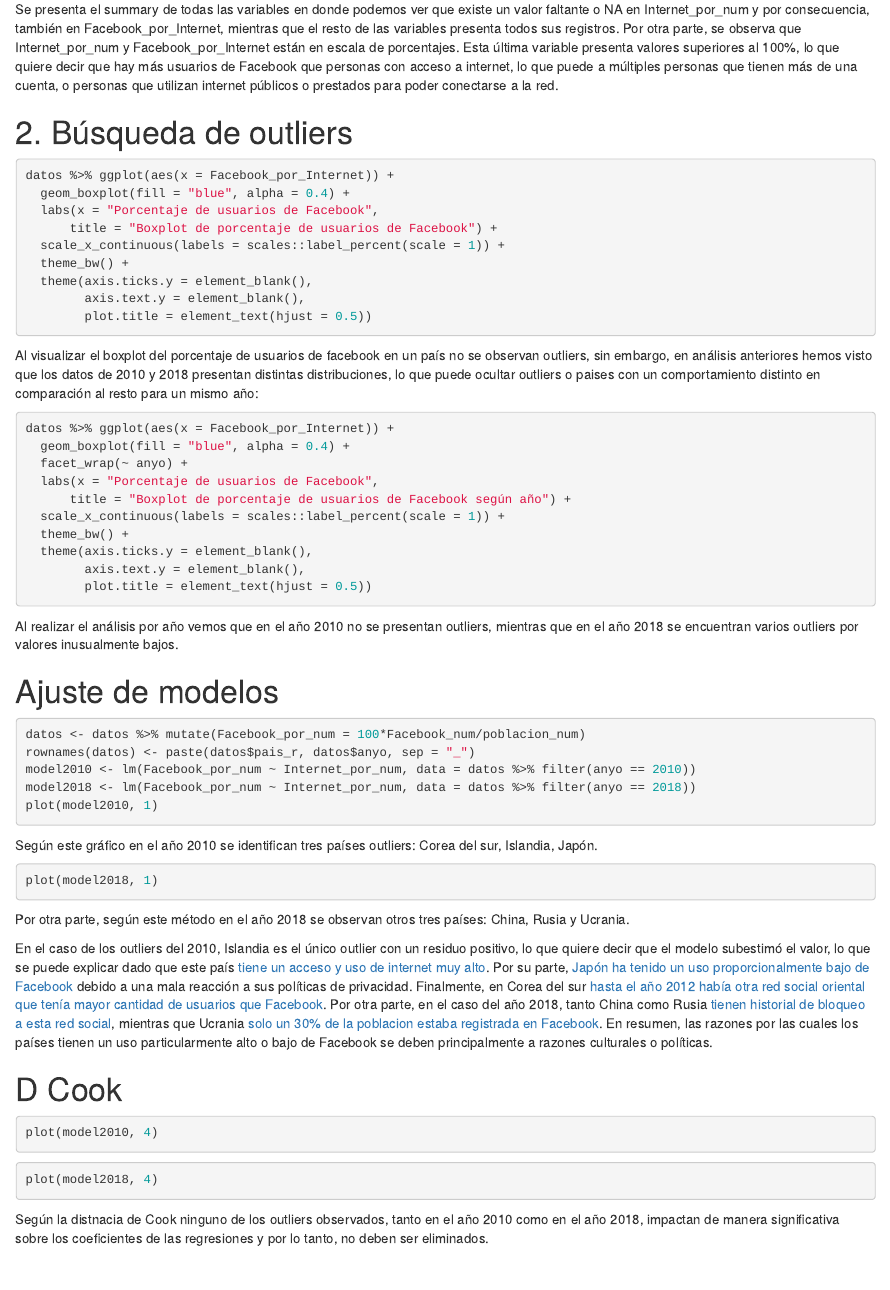
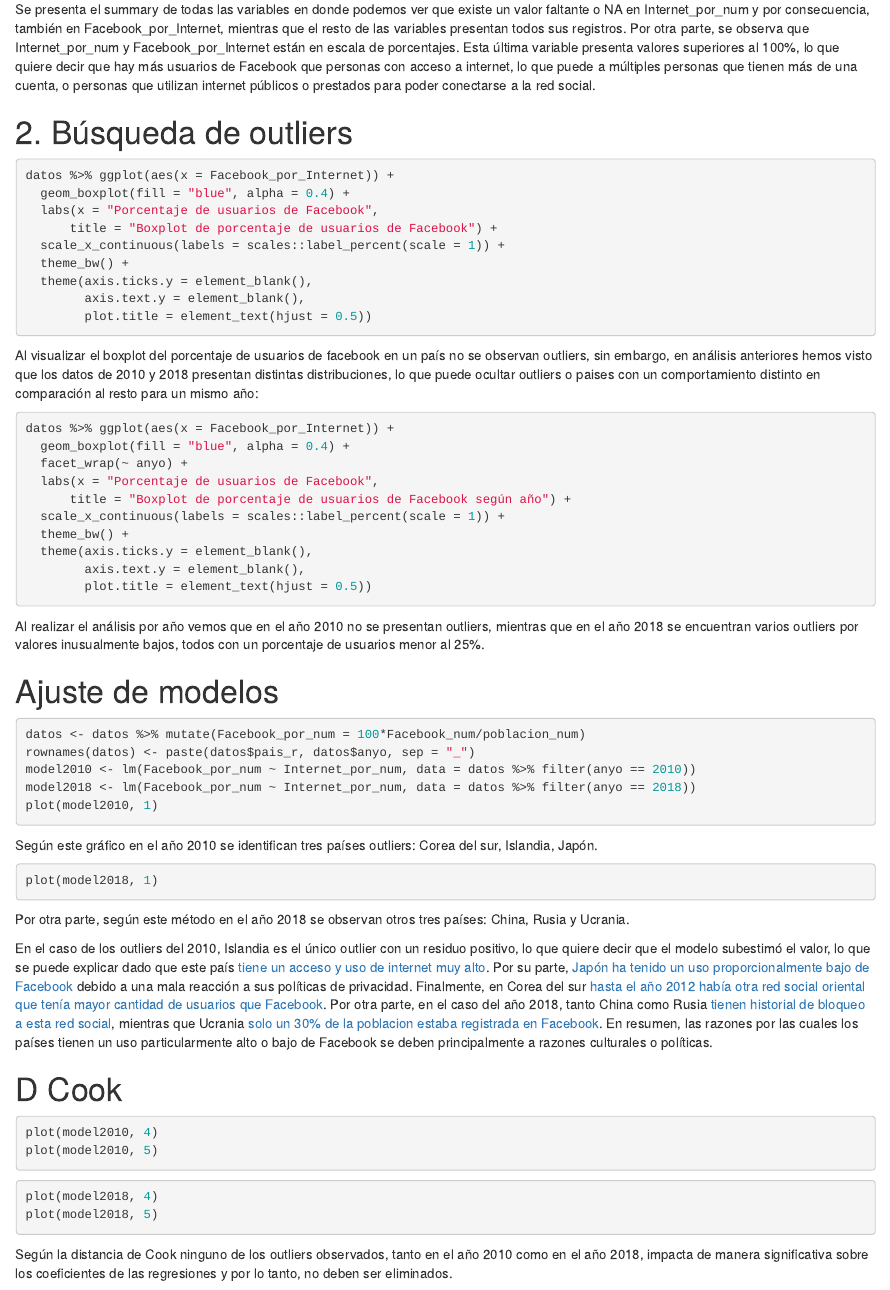
Before and after one commit to josegodoyr/M3_AG1, an R Markdown document (M3_AG1_Grupo5.Rmd): the page in a window 1100 px wide, from 570 px down. Rendered offline with R 4.5, knitr and Pandoc, with nearby package versions; the code chunks are not run, so their results and figures are left out.

Commit message:
Ultimos ajustes

````diff
--- a/M3_AG1_Grupo5.Rmd
+++ b/M3_AG1_Grupo5.Rmd
@@ -27,7 +27,7 @@ datos <- datos %>%
 datos %>% summary()
 ```
 
-Se presenta el summary de todas las variables en donde podemos ver que existe un valor faltante o NA en Internet_por_num y por consecuencia, también en Facebook_por_Internet, mientras que el resto de las variables presenta todos sus registros. Por otra parte, se observa que Internet_por_num y Facebook_por_Internet están en escala de porcentajes. Esta última variable presenta valores superiores al 100%, lo que quiere decir que hay más usuarios de Facebook que personas con acceso a internet, lo que puede a múltiples personas que tienen más de una cuenta, o personas que utilizan internet públicos o prestados para poder conectarse a la red.
+Se presenta el summary de todas las variables en donde podemos ver que existe un valor faltante o NA en Internet_por_num y por consecuencia, también en Facebook_por_Internet, mientras que el resto de las variables presentan todos sus registros. Por otra parte, se observa que Internet_por_num y Facebook_por_Internet están en escala de porcentajes. Esta última variable presenta valores superiores al 100%, lo que quiere decir que hay más usuarios de Facebook que personas con acceso a internet, lo que puede a múltiples personas que tienen más de una cuenta, o personas que utilizan internet públicos o prestados para poder conectarse a la red social.
 
 # 2. Búsqueda de outliers
 
@@ -58,7 +58,7 @@ datos %>% ggplot(aes(x = Facebook_por_Internet)) +
         plot.title = element_text(hjust = 0.5))
 ```
 
-Al realizar el análisis por año vemos que en el año 2010 no se presentan outliers, mientras que en el año 2018  se encuentran varios outliers por valores inusualmente bajos.
+Al realizar el análisis por año vemos que en el año 2010 no se presentan outliers, mientras que en el año 2018 se encuentran varios outliers por valores inusualmente bajos, todos con un porcentaje de usuarios menor al 25%.
 
 # Ajuste de modelos
 
@@ -85,13 +85,15 @@ En resumen, las razones por las cuales los países tienen un uso particularmente
 
 ```{r}
 plot(model2010, 4)
+plot(model2010, 5)
 ```
 
 ```{r}
 plot(model2018, 4)
+plot(model2018, 5)
 ```
 
-Según la distnacia de Cook ninguno de los outliers observados, tanto en el año 2010 como en el año 2018, impactan de manera significativa sobre los coeficientes de las regresiones y por lo tanto, no deben ser eliminados.
+Según la distancia de Cook ninguno de los outliers observados, tanto en el año 2010 como en el año 2018, impacta de manera significativa sobre los coeficientes de las regresiones y por lo tanto, no deben ser eliminados.
 
 # Comparación con rlm
 
````
